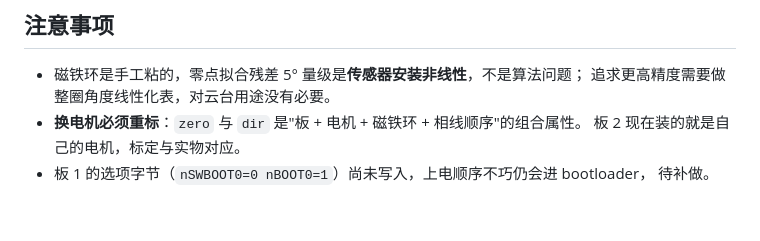
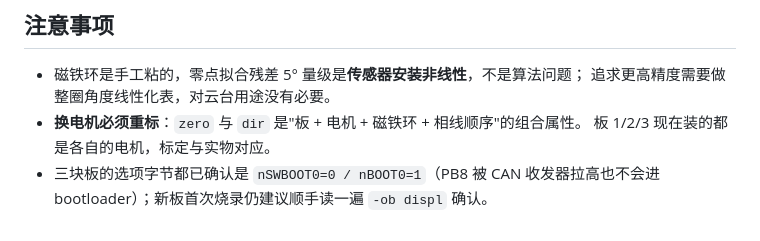
Before and after one commit to SkyHao723/new_gimbal, a Markdown page: docs/g431-三块板标定-2026-10-28.md, the part around the change. GitHub-like rendering.

Commit message:
文档: 三块板选项字节均已确认, 修正残留的待办条目

```diff
--- a/docs/g431-三块板标定-2026-10-28.md
+++ b/docs/g431-三块板标定-2026-10-28.md
@@ -151,6 +151,6 @@ pp=11  dir=-1  zero=1.227 rad   rms 4.7°  max 8.1°（上下行磁滞 6–8°
 - 磁铁环是手工粘的，零点拟合残差 5° 量级是**传感器安装非线性**，不是算法问题；
   追求更高精度需要做整圈角度线性化表，对云台用途没有必要。
 - **换电机必须重标**：`zero` 与 `dir` 是"板 + 电机 + 磁铁环 + 相线顺序"的组合属性。
-  板 2 现在装的就是自己的电机，标定与实物对应。
-- 板 1 的选项字节（`nSWBOOT0=0 nBOOT0=1`）尚未写入，上电顺序不巧仍会进 bootloader，
-  待补做。
+  板 1/2/3 现在装的都是各自的电机，标定与实物对应。
+- 三块板的选项字节都已确认是 `nSWBOOT0=0 / nBOOT0=1`（PB8 被 CAN 收发器拉高也不会进
+  bootloader）；新板首次烧录仍建议顺手读一遍 `-ob displ` 确认。
```
